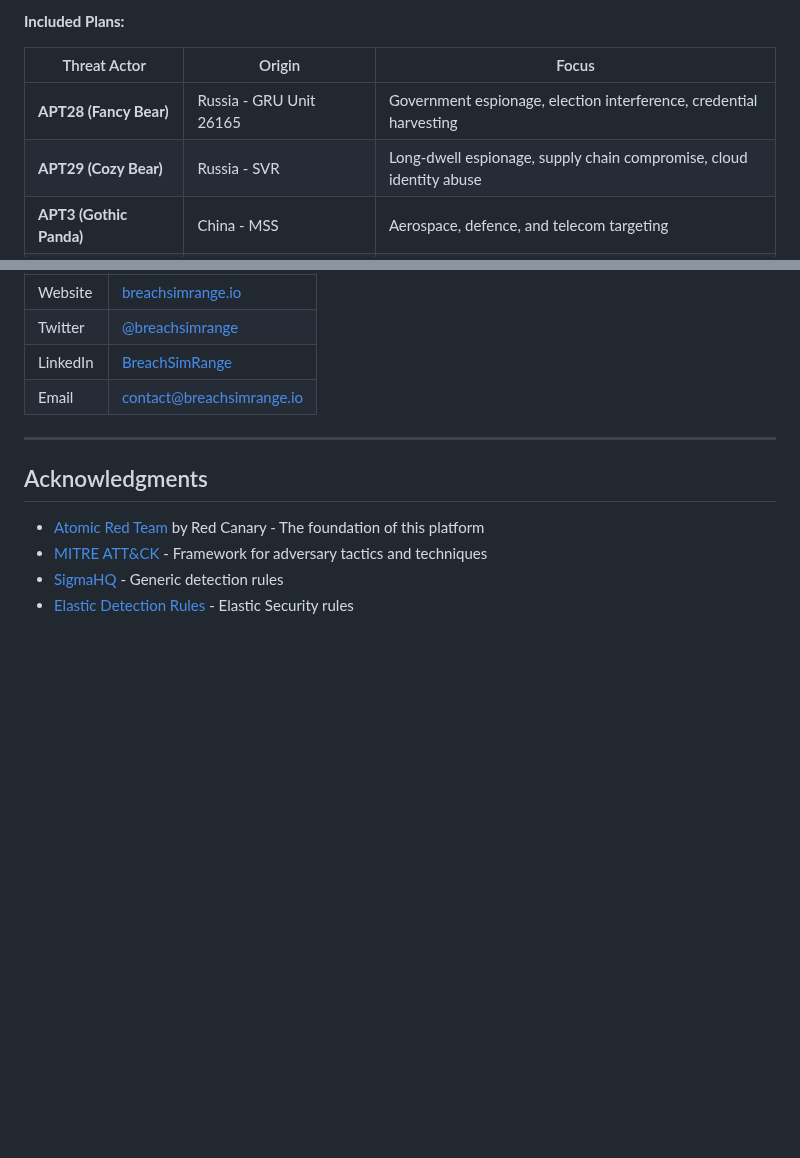
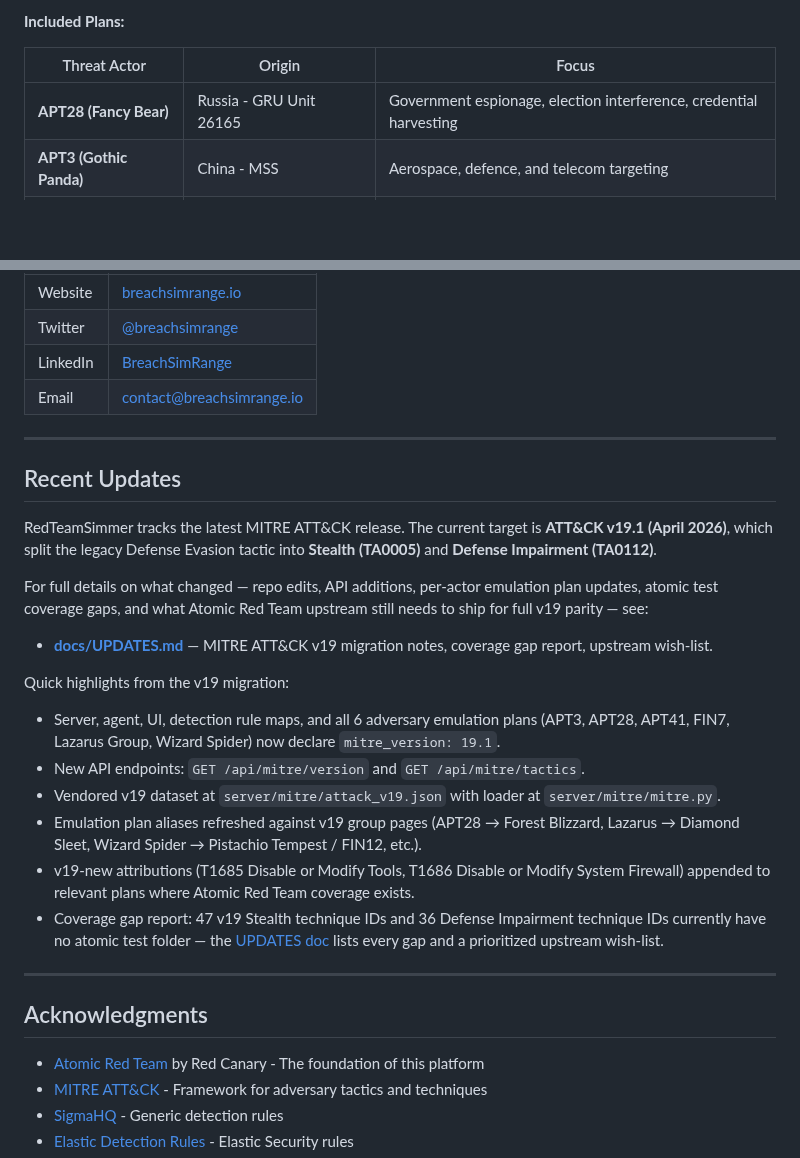
Before and after one commit to BreachSimRange/RedTeamSimmer, a Markdown page: README.md, 2 parts joined by grey strips. Rendered like a GitHub page; blank space fills up the shorter version.

```diff
--- a/README.md
+++ b/README.md
@@ -71,7 +71,6 @@ RedTeamSimmer ships with pre-built emulation plans modelled on real-world APT tr
 | Threat Actor | Origin | Focus |
 |--------------|--------|-------|
 | **APT28 (Fancy Bear)** | Russia - GRU Unit 26165 | Government espionage, election interference, credential harvesting |
-| **APT29 (Cozy Bear)** | Russia - SVR | Long-dwell espionage, supply chain compromise, cloud identity abuse |
 | **APT3 (Gothic Panda)** | China - MSS | Aerospace, defence, and telecom targeting |
 | **APT41 (Wicked Panda)** | China - dual-use | Hybrid espionage and financially motivated intrusions |
 | **FIN7 (Carbanak)** | Financially motivated (eCrime) | POS malware, retail and hospitality breach patterns |
@@ -842,6 +848,25 @@ Security researcher and developer passionate about building tools for the offens
 
 ---
 
+## Recent Updates
+
+RedTeamSimmer tracks the latest MITRE ATT&CK release. The current target is **ATT&CK v19.1 (April 2026)**, which split the legacy Defense Evasion tactic into **Stealth (TA0005)** and **Defense Impairment (TA0112)**.
+
+For full details on what changed — repo edits, API additions, per-actor emulation plan updates, atomic test coverage gaps, and what Atomic Red Team upstream still needs to ship for full v19 parity — see:
+
+- **[docs/UPDATES.md](docs/UPDATES.md)** — MITRE ATT&CK v19 migration notes, coverage gap report, upstream wish-list.
+
+Quick highlights from the v19 migration:
+
+- Server, agent, UI, detection rule maps, and all 6 adversary emulation plans (APT3, APT28, APT41, FIN7, Lazarus Group, Wizard Spider) now declare `mitre_version: 19.1`.
+- New API endpoints: `GET /api/mitre/version` and `GET /api/mitre/tactics`.
+- Vendored v19 dataset at `server/mitre/attack_v19.json` with loader at `server/mitre/mitre.py`.
+- Emulation plan aliases refreshed against v19 group pages (APT28 → Forest Blizzard, Lazarus → Diamond Sleet, Wizard Spider → Pistachio Tempest / FIN12, etc.).
+- v19-new attributions (T1685 Disable or Modify Tools, T1686 Disable or Modify System Firewall) appended to relevant plans where Atomic Red Team coverage exists.
+- Coverage gap report: 47 v19 Stealth technique IDs and 36 Defense Impairment technique IDs currently have no atomic test folder — the [UPDATES doc](docs/UPDATES.md) lists every gap and a prioritized upstream wish-list.
+
+---
+
 ## Acknowledgments
 
 - [Atomic Red Team](https://github.com/redcanaryco/atomic-red-team) by Red Canary - The foundation of this platform
```
Also changed, not shown: other parts of README.md (+28 -21 lines), docs/UPDATES.md (added, +202 -0 lines), server/emulation_plans/APT_EMULATION_PLANS_SUMMARY.md (+60 -32 lines), docs/architecture.png (added), docs/images/architecture.png (added), 15 other files.
